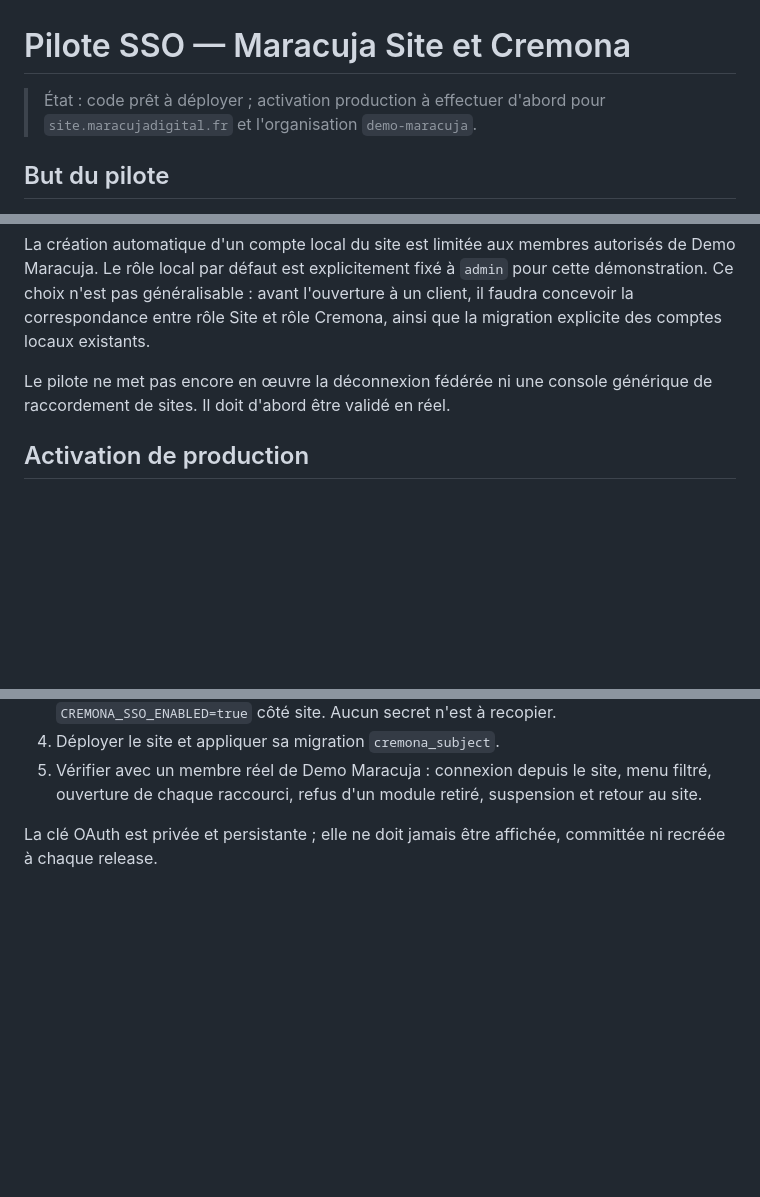
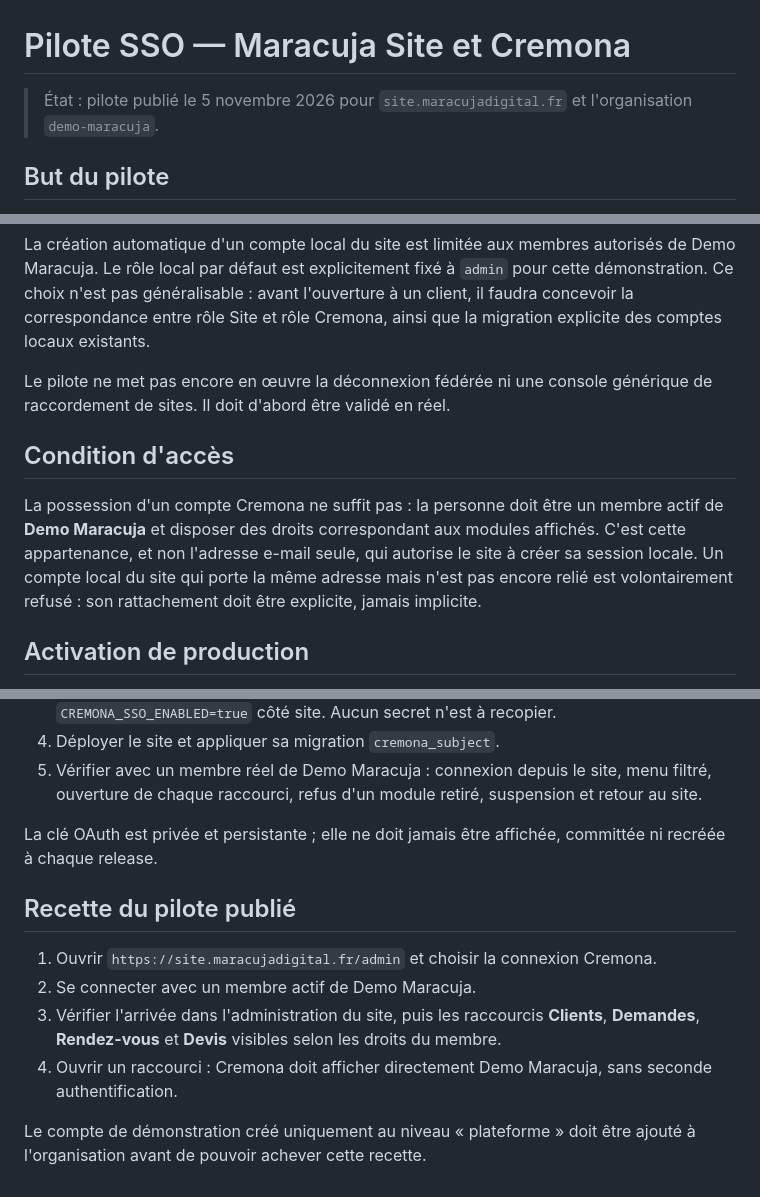
Before and after one commit to lamusiquedemars/cremona, a Markdown page: docs/sso-site-pilote.md, 3 parts joined by grey strips. Drawn GitHub-style; blank space fills up the shorter version.

Commit message:
docs: record Demo Maracuja SSO pilot activation

```diff
--- a/docs/sso-site-pilote.md
+++ b/docs/sso-site-pilote.md
@@ -1,6 +1,6 @@
 # Pilote SSO — Maracuja Site et Cremona
 
-> État : code prêt à déployer ; activation production à effectuer d'abord pour
+> État : pilote publié le 5 novembre 2026 pour
 > `site.maracujadigital.fr` et l'organisation `demo-maracuja`.
 
 ## But du pilote
@@ -43,6 +43,15 @@ et rôle Cremona, ainsi que la migration explicite des comptes locaux existants.
 Le pilote ne met pas encore en œuvre la déconnexion fédérée ni une console
 générique de raccordement de sites. Il doit d'abord être validé en réel.
 
+## Condition d'accès
+
+La possession d'un compte Cremona ne suffit pas : la personne doit être un
+membre actif de **Demo Maracuja** et disposer des droits correspondant aux
+modules affichés. C'est cette appartenance, et non l'adresse e-mail seule,
+qui autorise le site à créer sa session locale. Un compte local du site qui
+porte la même adresse mais n'est pas encore relié est volontairement refusé :
+son rattachement doit être explicite, jamais implicite.
+
 ## Activation de production
 
 1. Déployer Cremona, appliquer les migrations OAuth et créer les clés dans le
@@ -60,3 +69,17 @@ générique de raccordement de sites. Il doit d'abord être validé en réel.
 
 La clé OAuth est privée et persistante ; elle ne doit jamais être affichée,
 committée ni recréée à chaque release.
+
+## Recette du pilote publié
+
+1. Ouvrir `https://site.maracujadigital.fr/admin` et choisir la connexion
+   Cremona.
+2. Se connecter avec un membre actif de Demo Maracuja.
+3. Vérifier l'arrivée dans l'administration du site, puis les raccourcis
+   **Clients**, **Demandes**, **Rendez-vous** et **Devis** visibles selon les
+   droits du membre.
+4. Ouvrir un raccourci : Cremona doit afficher directement Demo Maracuja,
+   sans seconde authentification.
+
+Le compte de démonstration créé uniquement au niveau « plateforme » doit être
+ajouté à l'organisation avant de pouvoir achever cette recette.
```
